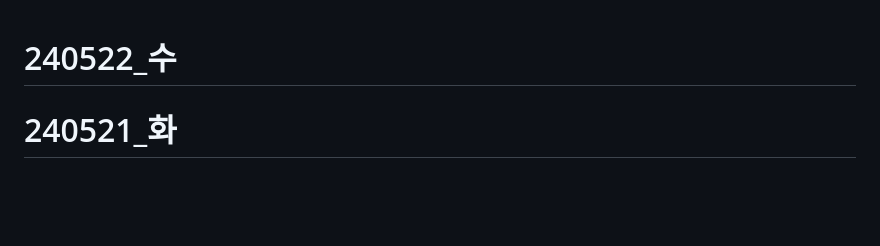
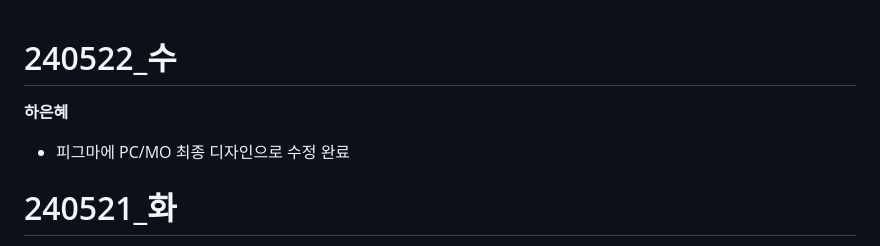
Before and after one commit to Javajo-Project/ADERERROR-PROJECT, a Markdown page: README.md, the part around the change. Rendered like a GitHub page; blank space fills up the shorter version.

```diff
--- a/README.md
+++ b/README.md
@@ -1,4 +1,6 @@
 # 240522_수
+**하은혜**
+- 피그마에 PC/MO 최종 디자인으로 수정 완료
 
 # 240521_화
 **하은혜**
```
